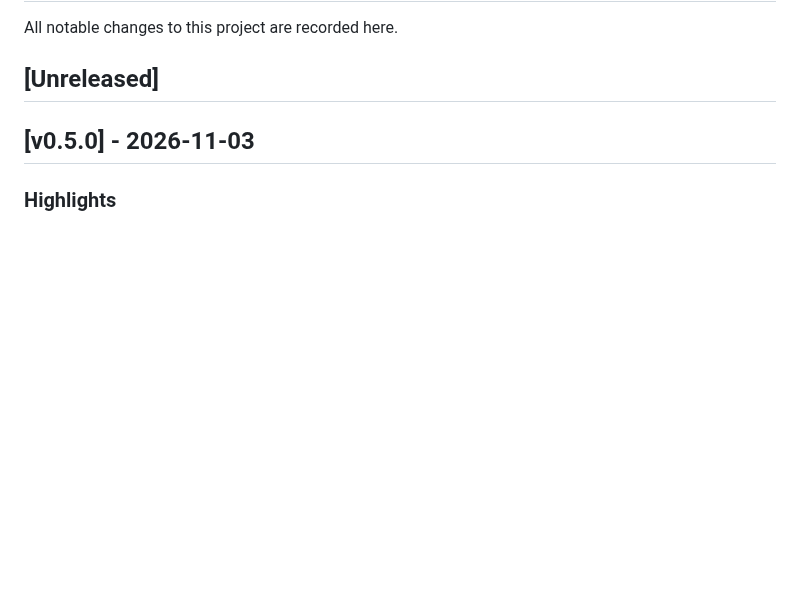
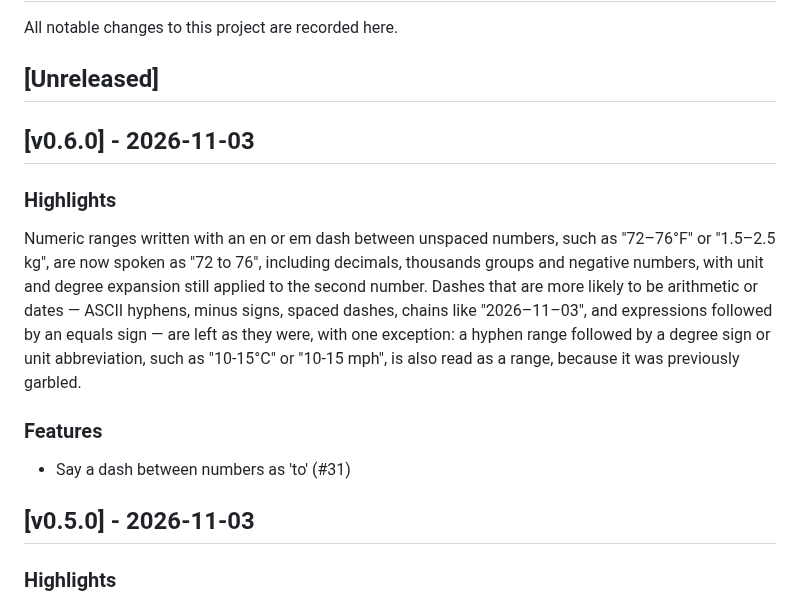
Before and after one commit to ParkviewLab/phonorheos, a Markdown page: CHANGELOG.md, the part around the change. GitHub-like rendering; blank space fills up the shorter version.

Commit message:
docs(changelog): v0.6.0 [skip ci]

```diff
--- a/CHANGELOG.md
+++ b/CHANGELOG.md
@@ -3,6 +3,16 @@
 All notable changes to this project are recorded here.
 
 ## [Unreleased]
+
+## [v0.6.0] - 2026-11-03
+
+### Highlights
+
+Numeric ranges written with an en or em dash between unspaced numbers, such as "72–76°F" or "1.5–2.5 kg", are now spoken as "72 to 76", including decimals, thousands groups and negative numbers, with unit and degree expansion still applied to the second number. Dashes that are more likely to be arithmetic or dates — ASCII hyphens, minus signs, spaced dashes, chains like "2026–11–03", and expressions followed by an equals sign — are left as they were, with one exception: a hyphen range followed by a degree sign or unit abbreviation, such as "10-15°C" or "10-15 mph", is also read as a range, because it was previously garbled.
+
+### Features
+
+- Say a dash between numbers as 'to' (#31)
 
 ## [v0.5.0] - 2026-11-03
 
```
